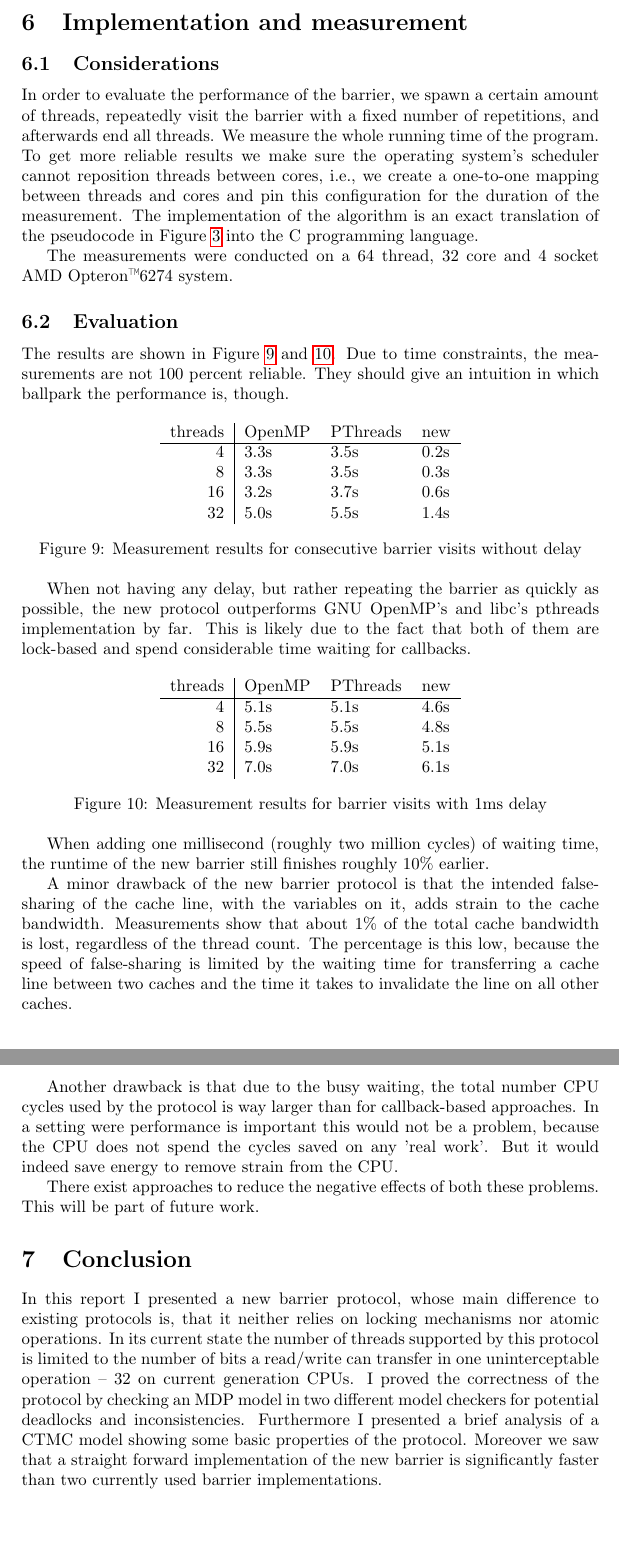
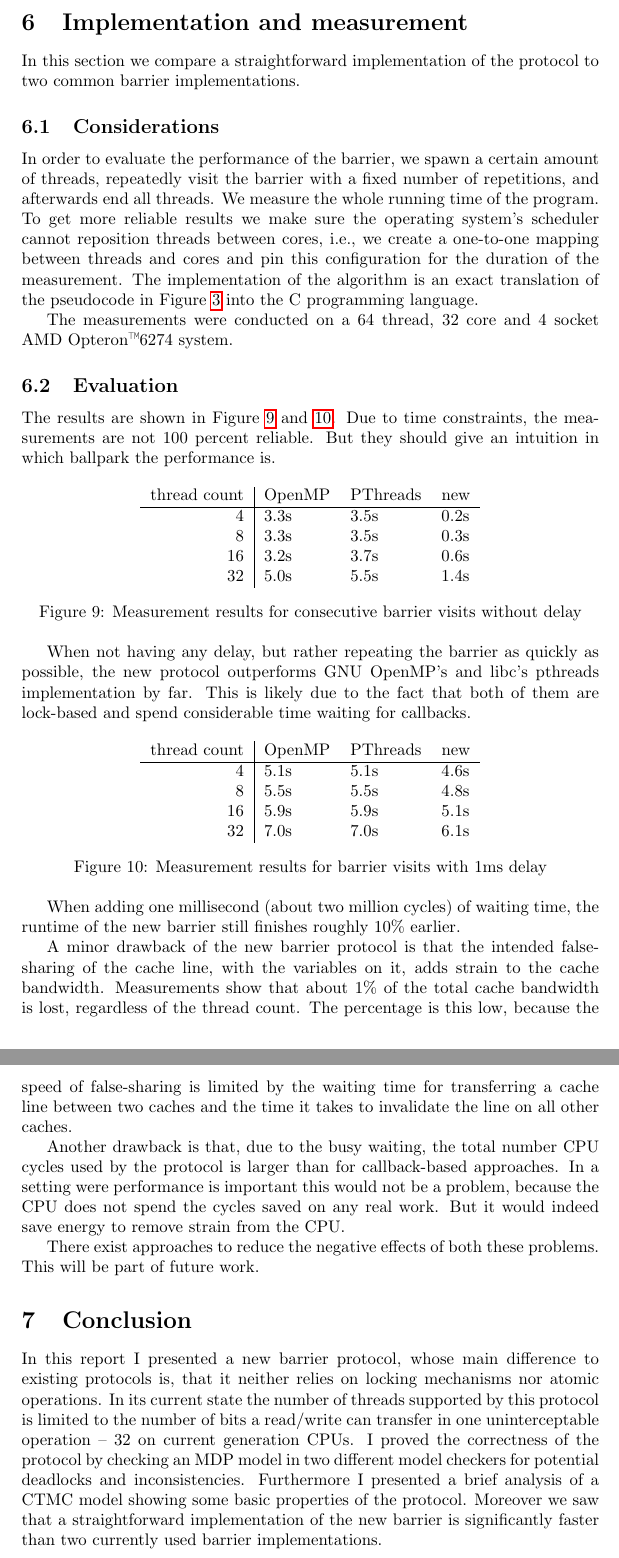
Before and after one commit to hydroo/minor-thesis-barriers, a LaTeX paper (report/report.tex): two parts of pages 9 and 10 of 11, joined at a grey line, cut so that both start at the same text, the shorter picture padded with empty space. Compiled offline with pdfLaTeX.

Commit message:
improve implementation section

```diff
--- a/report/report.tex
+++ b/report/report.tex
@@ -242,21 +242,22 @@ I was unable to scale this model beyond three threads due to the huge size of th
 
 %%%%%%%%%%%%%%%%%%%%%%%%%%%%%%%%%%%%%%%%%%%%%%%%%%%%%%%%%%%%%%%%%%%%%%%%%%%%%%%
 \section{Implementation and measurement}
+In this section we compare a straightforward implementation of the protocol to two common barrier implementations.
 \subsection{Considerations}
 In order to evaluate the performance of the barrier, we spawn a certain amount of threads, repeatedly visit the barrier with a fixed number of repetitions, and afterwards end all threads. We measure the whole running time of the program. To get more reliable results we make sure the operating system's scheduler cannot reposition threads between cores, i.e., we create a one-to-one mapping between threads and cores and pin this configuration for the duration of the measurement. The implementation of the algorithm is an exact translation of the pseudocode in Figure~\ref{fig:barrier-source-code} into the C programming language.
 
 The measurements were conducted on a 64 thread, 32 core and 4 socket AMD Opteron\texttrademark 6274 system.
 \subsection{Evaluation}
-The results are shown in Figure~\ref{fig:measurement-1} and \ref{fig:measurement-2}. Due to time constraints, the measurements are not 100 percent reliable. They should give an intuition in which ballpark the performance is, though.
+The results are shown in Figure~\ref{fig:measurement-1} and \ref{fig:measurement-2}. Due to time constraints, the measurements are not 100 percent reliable. But they should give an intuition in which ballpark the performance is.
 \begin{figure}[htbp]
 	\centering
 	\begin{tabular}{r | l l l }
-		threads & OpenMP  & PThreads  & new \\
+		thread count & OpenMP  & PThreads  & new \\
 		\hline
-		 4      & 3.3s    & 3.5s      & 0.2s \\
-		 8      & 3.3s    & 3.5s      & 0.3s \\
-		16      & 3.2s    & 3.7s      & 0.6s \\
-		32      & 5.0s    & 5.5s      & 1.4s \\
+		 4           & 3.3s    & 3.5s      & 0.2s \\
+		 8           & 3.3s    & 3.5s      & 0.3s \\
+		16           & 3.2s    & 3.7s      & 0.6s \\
+		32           & 5.0s    & 5.5s      & 1.4s \\
 	\end{tabular}
 	\caption{Measurement results for consecutive barrier visits without delay}
 	\label{fig:measurement-1}
@@ -267,22 +268,22 @@ When not having any delay, but rather repeating the barrier as quickly as possib
 \begin{figure}[htbp]
 	\centering
 	\begin{tabular}{r | l l l}
-		threads & OpenMP & PThreads & new \\
+		thread count& OpenMP & PThreads & new \\
 		\hline
-		 4      & 5.1s   & 5.1s     & 4.6s \\
-		 8      & 5.5s   & 5.5s     & 4.8s \\
-		16      & 5.9s   & 5.9s     & 5.1s \\
-		32      & 7.0s   & 7.0s     & 6.1s \\
+		 4          & 5.1s   & 5.1s     & 4.6s \\
+		 8          & 5.5s   & 5.5s     & 4.8s \\
+		16          & 5.9s   & 5.9s     & 5.1s \\
+		32          & 7.0s   & 7.0s     & 6.1s \\
 	\end{tabular}
 	\caption{Measurement results for barrier visits with 1ms delay}
 	\label{fig:measurement-2}
 \end{figure}
 
-When adding one millisecond (roughly two million cycles) of waiting time, the runtime of the new barrier still finishes roughly 10\% earlier.
+When adding one millisecond (about two million cycles) of waiting time, the runtime of the new barrier still finishes roughly 10\% earlier.
 
 A minor drawback of the new barrier protocol is that the intended false-sharing of the cache line, with the variables on it, adds strain to the cache bandwidth. Measurements show that about 1\% of the total cache bandwidth is lost, regardless of the thread count. The percentage is this low, because the speed of false-sharing is limited by the waiting time for transferring a cache line between two caches and the time it takes to invalidate the line on all other caches.
 
-Another drawback is that due to the busy waiting, the total number CPU cycles used by the protocol is way larger than for callback-based approaches. In a setting were performance is important this would not be a problem, because the CPU does not spend the cycles saved on any 'real work'. But it would indeed save energy to remove strain from the CPU.
+Another drawback is that, due to the busy waiting, the total number CPU cycles used by the protocol is larger than for callback-based approaches. In a setting were performance is important this would not be a problem, because the CPU does not spend the cycles saved on any real work. But it would indeed save energy to remove strain from the CPU.
 
 There exist approaches to reduce the negative effects of both these problems. This will be part of future work.
 
@@ -292,7 +293,7 @@ In this report I presented a new barrier protocol, whose main difference to exis
 In its current state the number of threads supported by this protocol is limited to the number of bits a read/write can transfer in one uninterceptable operation -- 32 on current generation CPUs.
 I proved the correctness of the protocol by checking an MDP model in two different model checkers for potential deadlocks and inconsistencies.
 Furthermore I presented a brief analysis of a CTMC model showing some basic properties of the protocol.
-Moreover we saw that a straight forward implementation of the new barrier is significantly faster than two currently used barrier implementations.
+Moreover we saw that a straightforward implementation of the new barrier is significantly faster than two currently used barrier implementations.
 
 %%%%%%%%%%%%%%%%%%%%%%%%%%%%%%%%%%%%%%%%%%%%%%%%%%%%%%%%%%%%%%%%%%%%%%%%%%%%%%%
 \section{Future Work}
```
